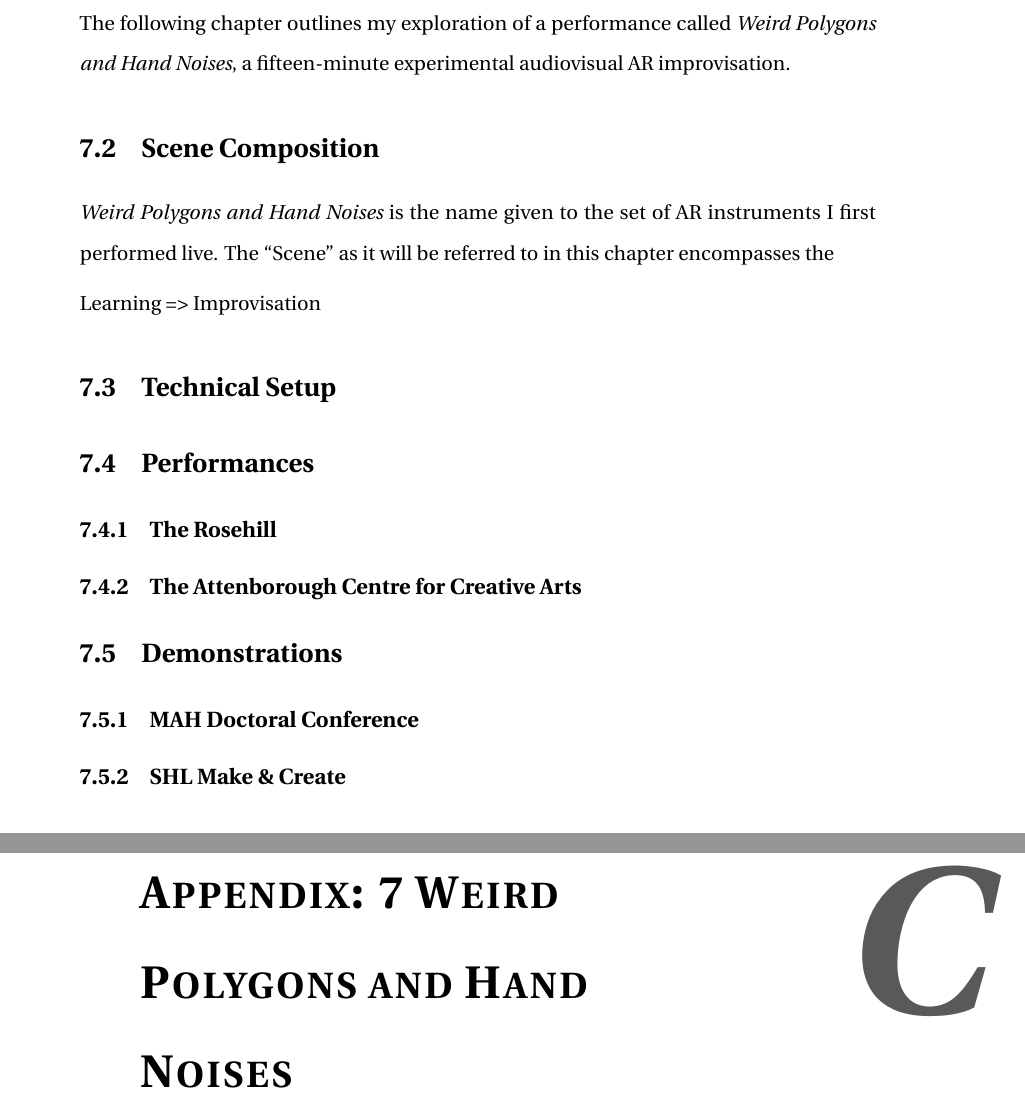
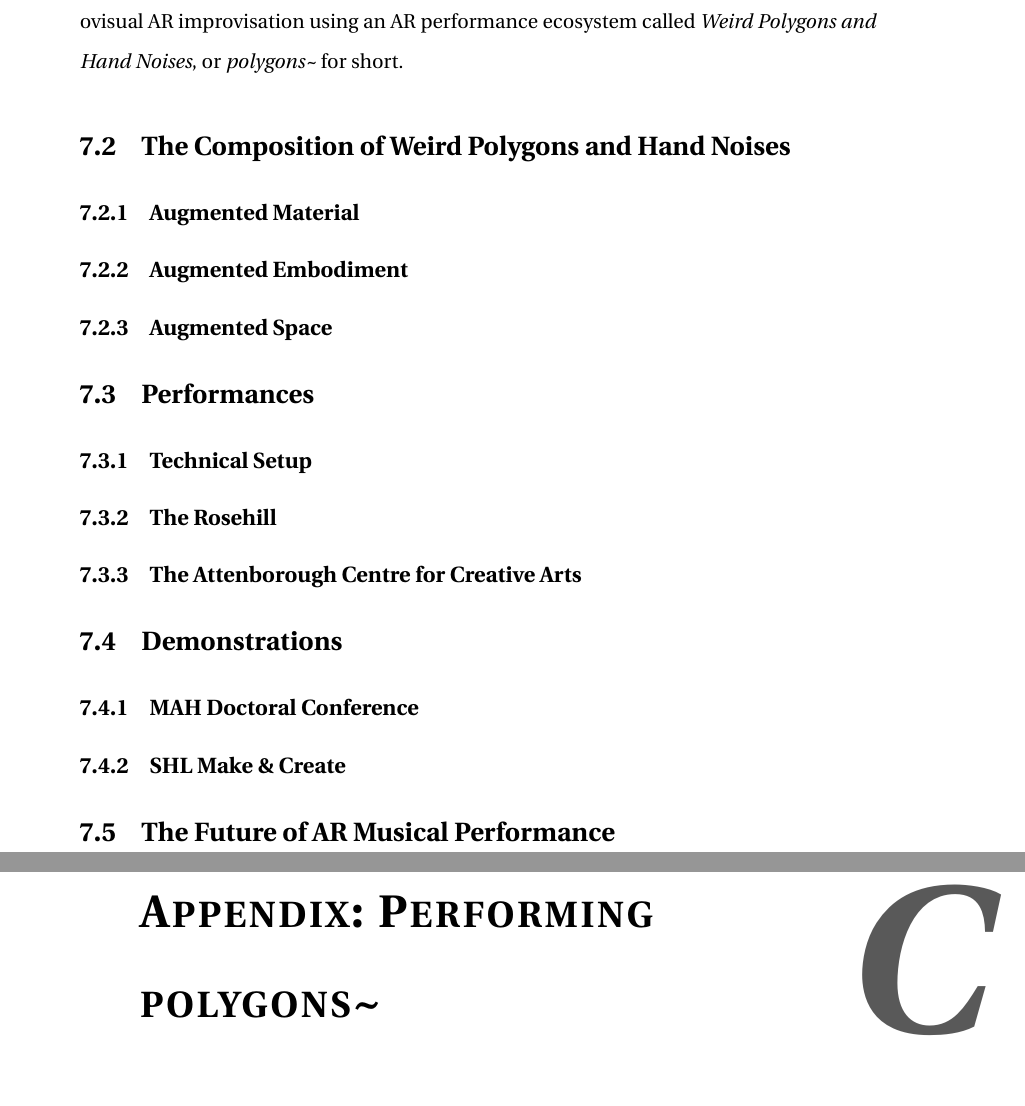
Before and after one commit to sambilbow/doctoral-thesis, a LaTeX thesis (doctoral-thesis.tex, which reads content/07-chap-rosehill.tex, content/10-appendix-c.tex): two parts of pages 114 and 123 of 125, joined at a grey line, cut at the place of the change, the shorter picture padded with empty space. Compiled offline with pdfLaTeX.

Commit message:
polygons section label rename

```diff
--- a/content/07-chap-rosehill.tex
+++ b/content/07-chap-rosehill.tex
@@ -24,29 +23,35 @@ Most of the software and hardware I had used in the development of polaris\texta
 \end{itemize}
-The following chapter outlines my exploration of a performance called \textit{Weird Polygons and Hand Noises}, a fifteen-minute experimental audiovisual AR improvisation.
+The following chapter outlines my exploration of a a fifteen-minute experimental audiovisual AR improvisation using an AR performance ecosystem called \textit{Weird Polygons and Hand Noises}, or \textit{polygons\textasciitilde{}} for short.
 
 
 
 % ---------------------------------------------
-\section{Scene Composition} \label{sec: performance-composition}
-\textit{Weird Polygons and Hand Noises} is the name given to the set of AR instruments I first performed live. The ``Scene'' as it will be referred to in this chapter encompasses the
+\section{The Composition of Weird Polygons and Hand Noises} \label{sec: polygons-composition}
+\subsection{Augmented Material} \label{sec: polygons-composition-material}
+%*! Learning => Improvisation
 
-Learning => Improvisation
+\subsection{Augmented Embodiment} \label{sec: polygons-composition-embodiment}
+%*! Exploration => Movement
 
-
-% ---------------------------------------------
-\section{Technical Setup} \label{sec: performance-setup}
-
+\subsection{Augmented Space} \label{sec: polygons-composition-space}
+%*! Invitation of the audience into a hybrid shared space
 
 
 
 % ---------------------------------------------
-\section{Performances} \label{sec: performance-performances}
-\subsection{The Rosehill} \label{sec: performance-performances-rosehill}
-\subsection{The Attenborough Centre for Creative Arts} \label{sec: performance-performances-acca}
+\section{Performances} \label{sec: polygons-performances}
+\subsection{Technical Setup} \label{sec: polygons-performances-setup}
+\subsection{The Rosehill} \label{sec: polygons-performances-rosehill}
+\subsection{The Attenborough Centre for Creative Arts} \label{sec: polygons-performances-acca}
 
 
 
 % ---------------------------------------------
-\section{Demonstrations} \label{sec: performance-demonstrations}
-\subsection{MAH Doctoral Conference} \label{sec: performance-demonstrations-mah}
-\subsection{SHL Make \& Create} \label{sec: performance-demonstrations-shl}
+\section{Demonstrations} \label{sec: polygons-demonstrations}
+\subsection{MAH Doctoral Conference} \label{sec: polygons-demonstrations-mah}
+\subsection{SHL Make \& Create} \label{sec: polygons-demonstrations-shl}
+
+
+
+% ---------------------------------------------
+\section{The Future of AR Musical Performance}
--- a/content/10-appendix-c.tex
+++ b/content/10-appendix-c.tex
@@ -1,3 +1,3 @@
-\chapter{Appendix: 7 Weird Polygons and Hand Noises}
+\chapter{Appendix: Performing polygons\textasciitilde{}}
 %\addcontentsline{toc}{chapter}{Introduction}
-\markboth{}{Appendix: 7 Weird Polygons and Hand Noises}
+\markboth{}{Appendix: Performing polygons\textasciitilde{}}
```
Also changed, not shown: content/04-chap-method.tex (+3 -3 lines), content/10-appendix-a.tex (+2 -2 lines), content/10-appendix-b.tex (+2 -2 lines), content/07-chap-rosehill.tex (7 more changed lines).
